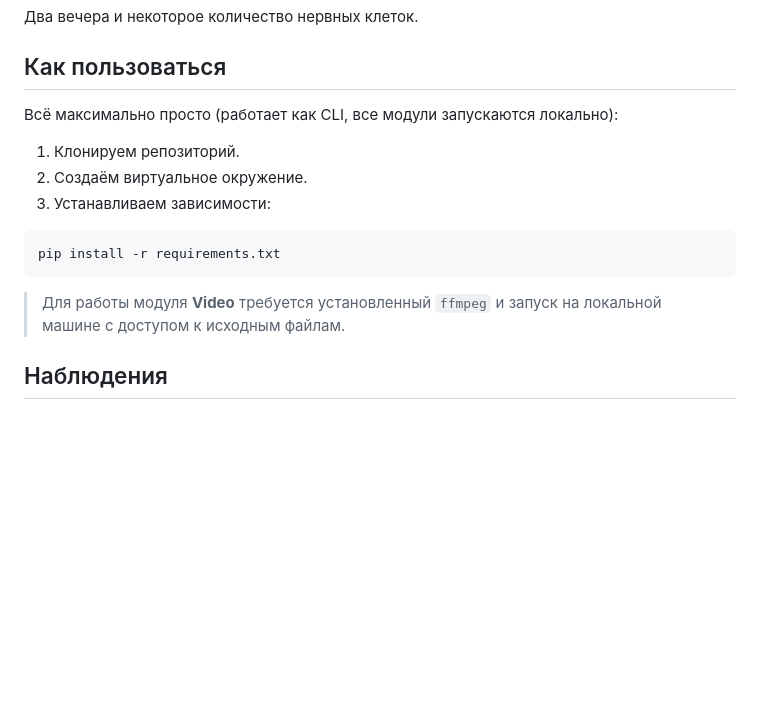
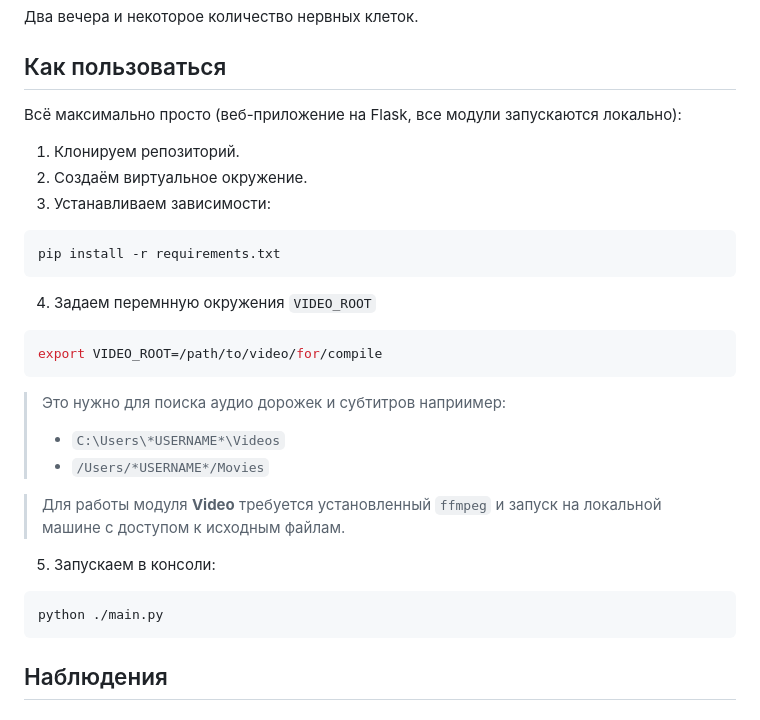
Before and after one commit to XpycTee/media-tools, a Markdown page: README.md, the part around the change. Drawn GitHub-style; blank space fills up the shorter version.

````diff
--- a/README.md
+++ b/README.md
@@ -33,7 +33,7 @@ Claude Haiku 4.5 через Copilot, встроенный в VSCode.
 
 ## Как пользоваться
 
-Всё максимально просто (работает как CLI, все модули запускаются локально):
+Всё максимально просто (веб-приложение на Flask, все модули запускаются локально):
 
 1. Клонируем репозиторий.
 2. Создаём виртуальное окружение.
@@ -43,7 +43,21 @@ Claude Haiku 4.5 через Copilot, встроенный в VSCode.
 pip install -r requirements.txt
 ```
 
+4. Задаем перемнную окружения `VIDEO_ROOT`
+```bash
+export VIDEO_ROOT=/path/to/video/for/compile
+```
+> Это нужно для поиска аудио дорожек и субтитров наприимер:
+> - `C:\Users\*USERNAME*\Videos`
+> - `/Users/*USERNAME*/Movies`
+
 > Для работы модуля **Video** требуется установленный `ffmpeg` и запуск на локальной машине с доступом к исходным файлам.
+
+5. Запускаем в консоли:
+
+```bash
+python ./main.py
+```
 
 ## Наблюдения
 
````
